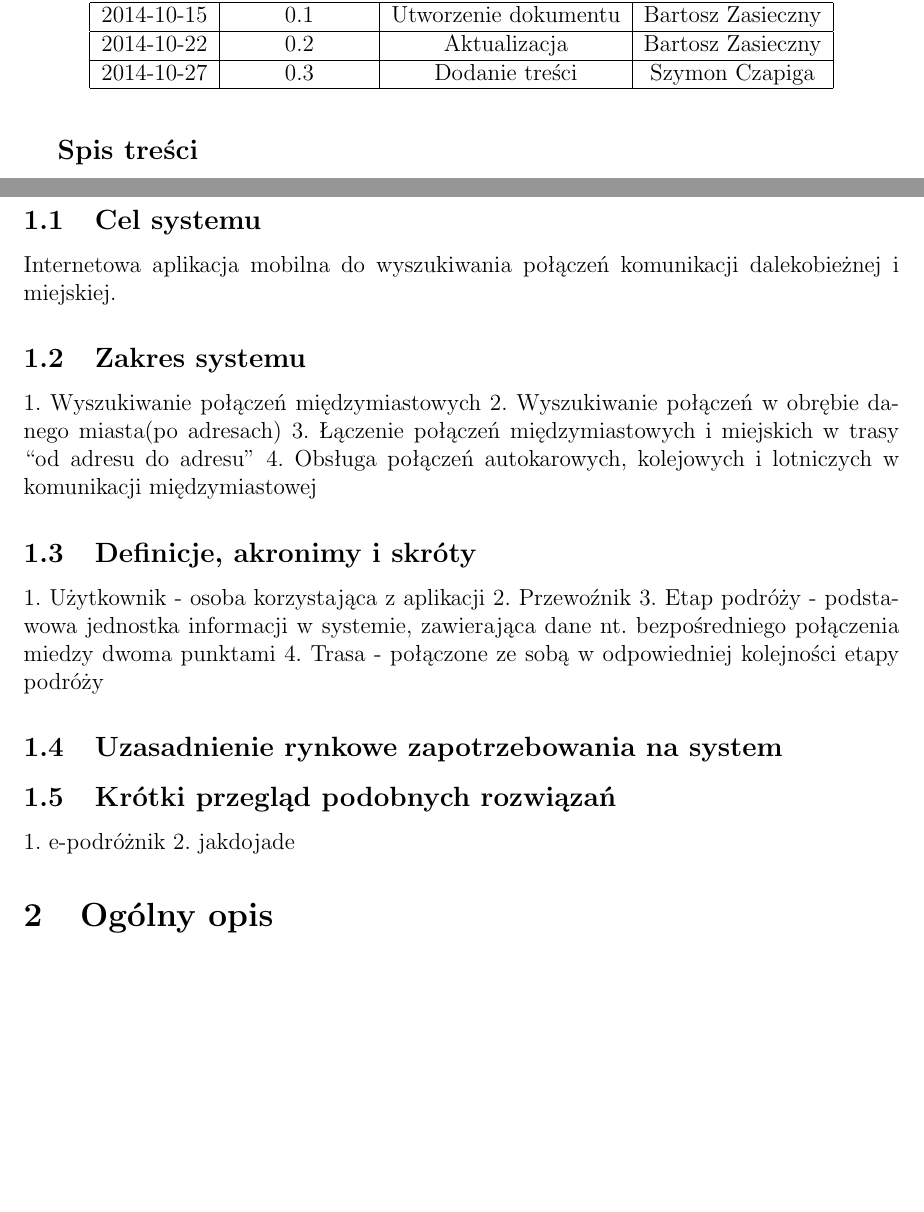
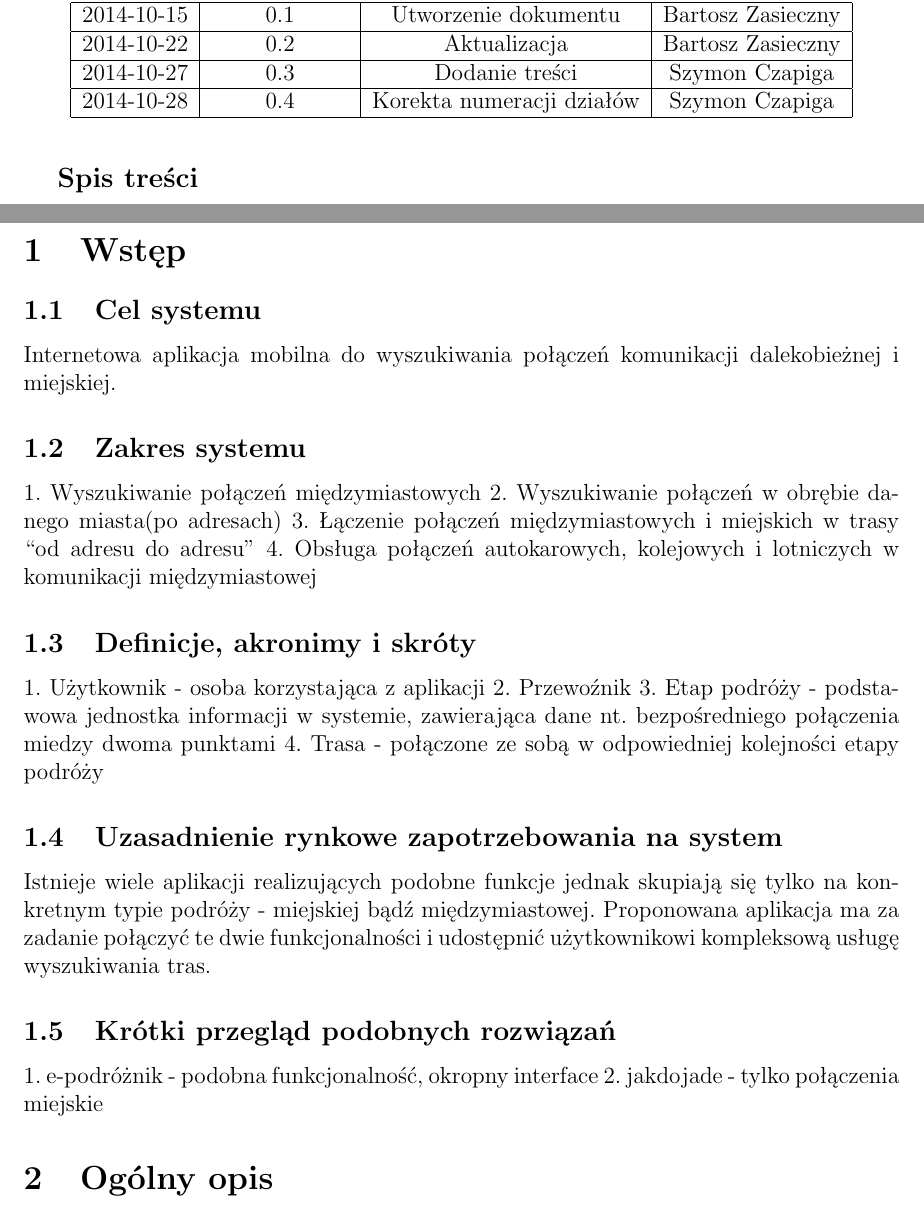
Before and after one commit to Siekacz/IO, a LaTeX document (spec.tex): two parts of pages 2 and 3 of 4, joined at a grey line, cut so that both start at the same text, the shorter picture padded with empty space. Compiled offline with pdfLaTeX.

Commit message:
Aktualizacja

```diff
--- a/spec.tex
+++ b/spec.tex
@@ -44,6 +44,8 @@ Wersja 0.1
     2014-10-22 & 0.2 & Aktualizacja & Bartosz Zasieczny \\
     \hline
     2014-10-27 & 0.3 & Dodanie treści  & Szymon Czapiga \\
+    \hline
+    2014-10-28 & 0.4 & Korekta numeracji działów & Szymon Czapiga \\
     \hline
     \end{tabular}
   \end{center}
@@ -65,10 +67,10 @@ Wersja 0.1
 	3. Etap podróży - podstawowa jednostka informacji w systemie, zawierająca dane nt. bezpośredniego połączenia miedzy dwoma punktami
 	4. Trasa - połączone ze sobą w odpowiedniej kolejności etapy podróży
 \subsection{Uzasadnienie rynkowe zapotrzebowania na system}
-
+	Istnieje wiele aplikacji realizujących podobne funkcje jednak skupiają się tylko na konkretnym typie podróży - miejskiej bądź międzymiastowej. Proponowana aplikacja ma za zadanie połączyć te dwie funkcjonalności i udostępnić użytkownikowi kompleksową usługę wyszukiwania tras.
 \subsection{Krótki przegląd podobnych rozwiązań}
-	1. e-podróżnik
-	2. jakdojade
+	1. e-podróżnik - podobna funkcjonalność, okropny interface
+	2. jakdojade - tylko połączenia miejskie
 %-------------------------------
 \section{Ogólny opis}
 \subsection{Podstawowe funkcje}
```
Also changed, not shown: spec.pdf, spec.tex (12 more changed lines), 4 other files.
